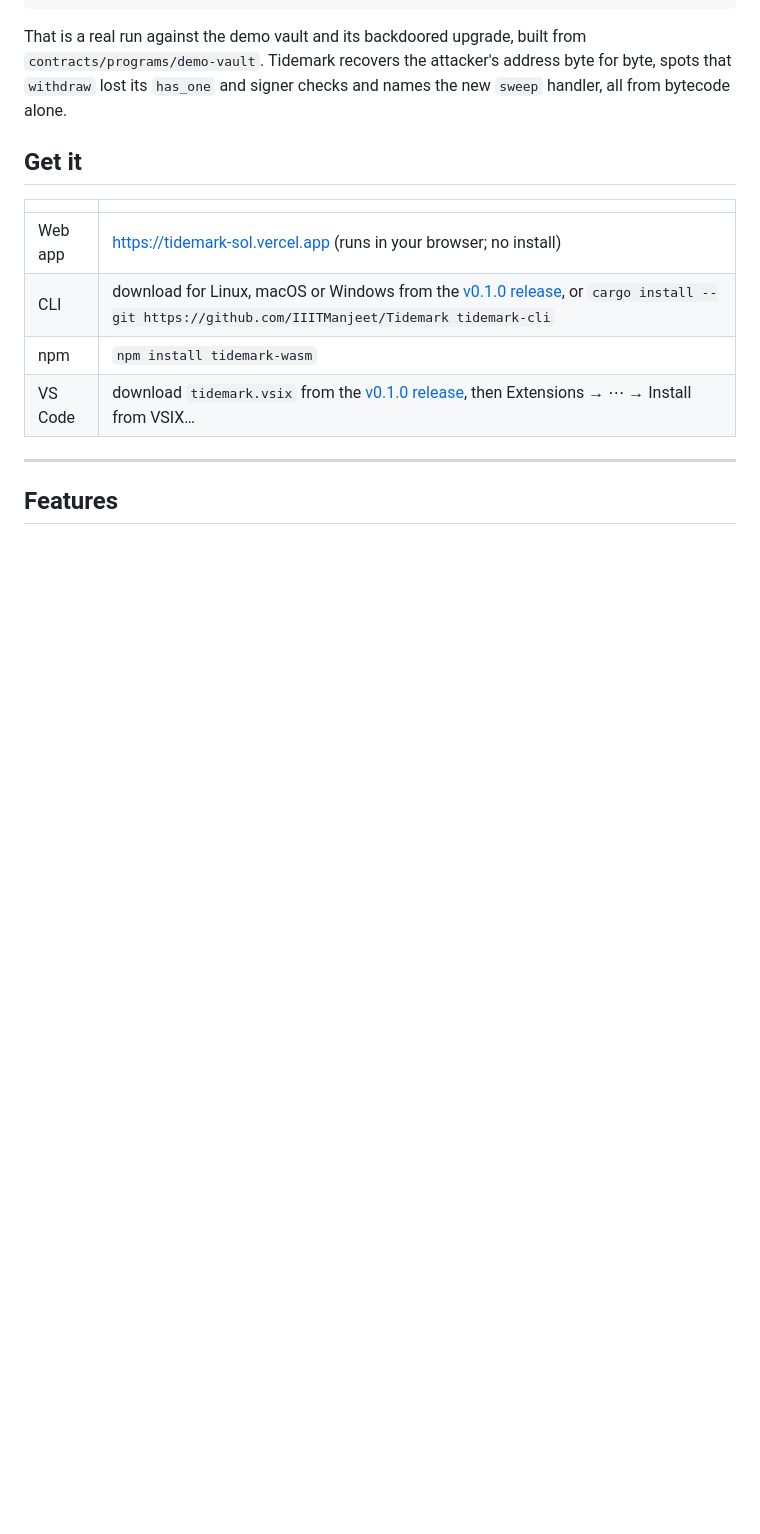
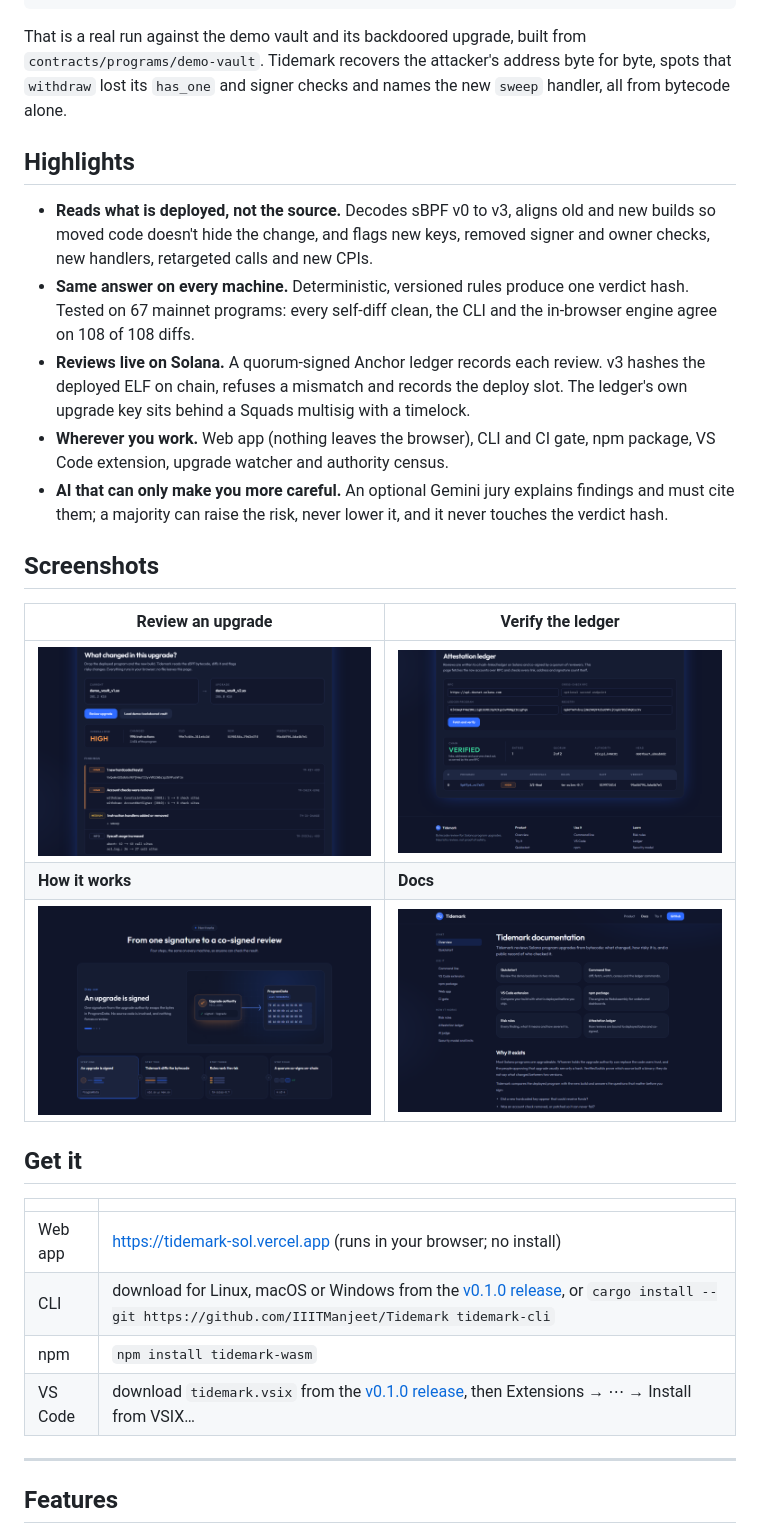
Before and after one commit to IIITManjeet/Tidemark, a Markdown page: README.md, the part around one of its changes. Rendered like a GitHub page; pictures changed too: docs/images/docs.png (added), docs/images/how-it-works.png (added), docs/images/ledger.png (added); blank space fills up the shorter version.

Commit message:
readme: highlights and screenshots

```diff
--- a/README.md
+++ b/README.md
@@ -37,6 +39,32 @@ That is a real run against the demo vault and its backdoored upgrade, built
 from `contracts/programs/demo-vault`. Tidemark recovers the attacker's address
 byte for byte, spots that `withdraw` lost its `has_one` and signer checks and names the new `sweep`
 handler, all from bytecode alone.
+
+## Highlights
+
+- **Reads what is deployed, not the source.** Decodes sBPF v0 to v3, aligns old
+  and new builds so moved code doesn't hide the change, and flags new keys,
+  removed signer and owner checks, new handlers, retargeted calls and new CPIs.
+- **Same answer on every machine.** Deterministic, versioned rules produce one
+  verdict hash. Tested on 67 mainnet programs: every self-diff clean, the CLI and
+  the in-browser engine agree on 108 of 108 diffs.
+- **Reviews live on Solana.** A quorum-signed Anchor ledger records each review.
+  v3 hashes the deployed ELF on chain, refuses a mismatch and records the deploy
+  slot. The ledger's own upgrade key sits behind a Squads multisig with a
+  timelock.
+- **Wherever you work.** Web app (nothing leaves the browser), CLI and CI gate,
+  npm package, VS Code extension, upgrade watcher and authority census.
+- **AI that can only make you more careful.** An optional Gemini jury explains
+  findings and must cite them; a majority can raise the risk, never lower it,
+  and it never touches the verdict hash.
+
+## Screenshots
+
+| Review an upgrade | Verify the ledger |
+|---|---|
+| ![Review of the backdoored demo upgrade, flagged HIGH](docs/images/review.png) | ![Ledger v3 verified in the browser, entry 2 of 2 final](docs/images/ledger.png) |
+| **How it works** | **Docs** |
+| ![From one signature to a co-signed review](docs/images/how-it-works.png) | ![Documentation site](docs/images/docs.png) |
 
 ## Get it
 
```
Also changed, not shown: other parts of README.md (+2 -0 lines), docs/images/landing.png (added).
